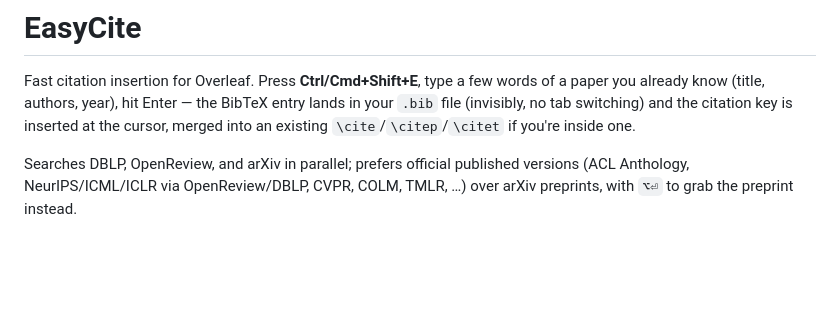
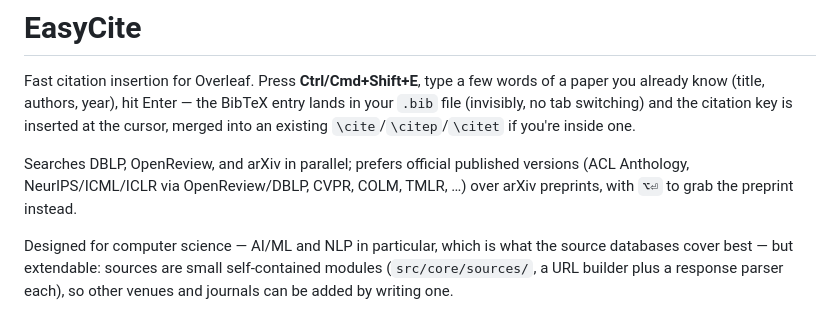
Before and after one commit to jiviteshjain/easycite, a Markdown page: README.md, the part around the change. Rendered like a GitHub page; blank space fills up the shorter version.

Commit message:
Note CS/AI/ML focus and source extensibility in README

```diff
--- a/README.md
+++ b/README.md
@@ -3,6 +3,8 @@
 Fast citation insertion for Overleaf. Press **Ctrl/Cmd+Shift+E**, type a few words of a paper you already know (title, authors, year), hit Enter — the BibTeX entry lands in your `.bib` file (invisibly, no tab switching) and the citation key is inserted at the cursor, merged into an existing `\cite`/`\citep`/`\citet` if you're inside one.
 
 Searches DBLP, OpenReview, and arXiv in parallel; prefers official published versions (ACL Anthology, NeurIPS/ICML/ICLR via OpenReview/DBLP, CVPR, COLM, TMLR, …) over arXiv preprints, with `⌥⏎` to grab the preprint instead.
+
+Designed for computer science — AI/ML and NLP in particular, which is what the source databases cover best — but extendable: sources are small self-contained modules (`src/core/sources/`, a URL builder plus a response parser each), so other venues and journals can be added by writing one.
 
 <p align="center">
   <img src="docs/easycite-overlay.png" alt="EasyCite search overlay docked on the right of an Overleaf project" width="420">
```
